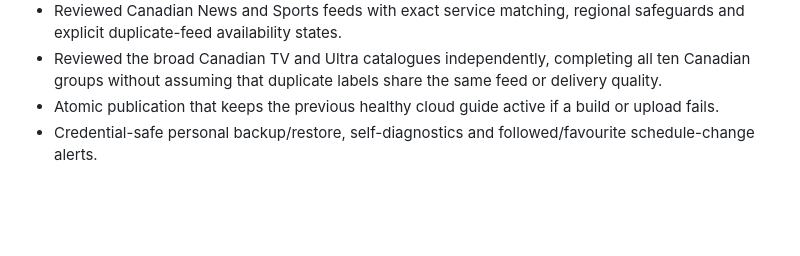
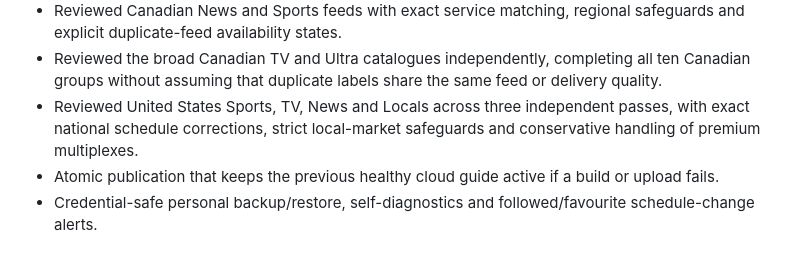
Before and after one commit to DamianHarris-2703/MyPTV, a Markdown page: IPTV-EPG-Roadmap.md, the part around the change. Rendered like a GitHub page; blank space fills up the shorter version.

```diff
--- a/IPTV-EPG-Roadmap.md
+++ b/IPTV-EPG-Roadmap.md
@@ -34,6 +34,7 @@ For the full engineering journey, including problems and fixes across every majo
 - Reviewed Canadian Movies and General feeds with exact service matching and conservative safeguards for regional and numbered channels.
 - Reviewed Canadian News and Sports feeds with exact service matching, regional safeguards and explicit duplicate-feed availability states.
 - Reviewed the broad Canadian TV and Ultra catalogues independently, completing all ten Canadian groups without assuming that duplicate labels share the same feed or delivery quality.
+- Reviewed United States Sports, TV, News and Locals across three independent passes, with exact national schedule corrections, strict local-market safeguards and conservative handling of premium multiplexes.
 - Atomic publication that keeps the previous healthy cloud guide active if a build or upload fails.
 - Credential-safe personal backup/restore, self-diagnostics and followed/favourite schedule-change alerts.
 
```
Also changed, not shown: PROJECT-HISTORY.md (+8 -0 lines).
